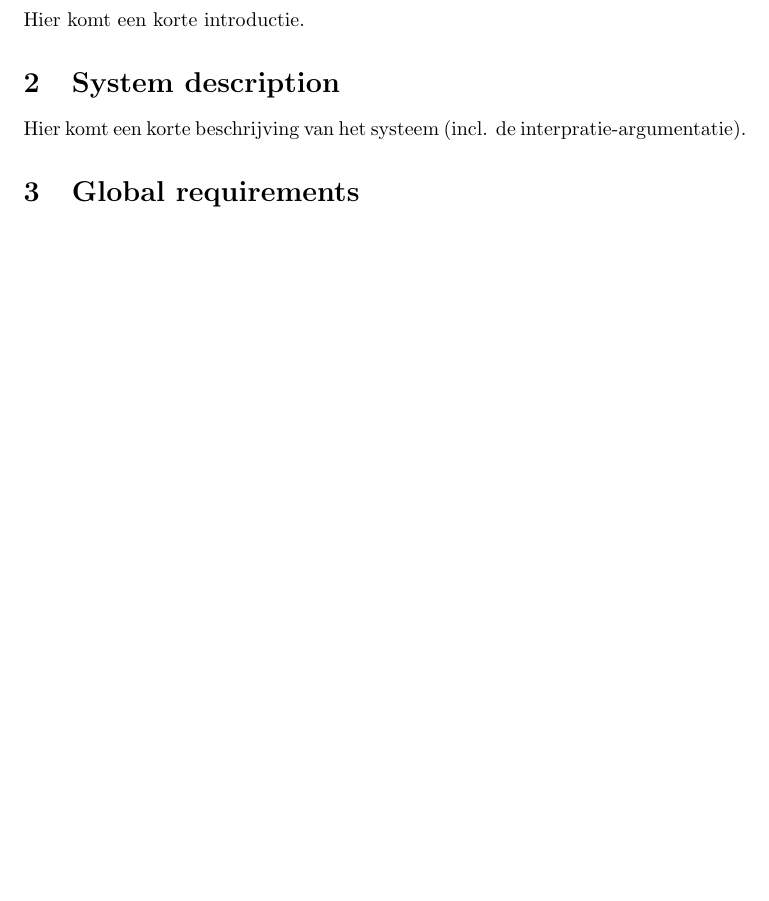
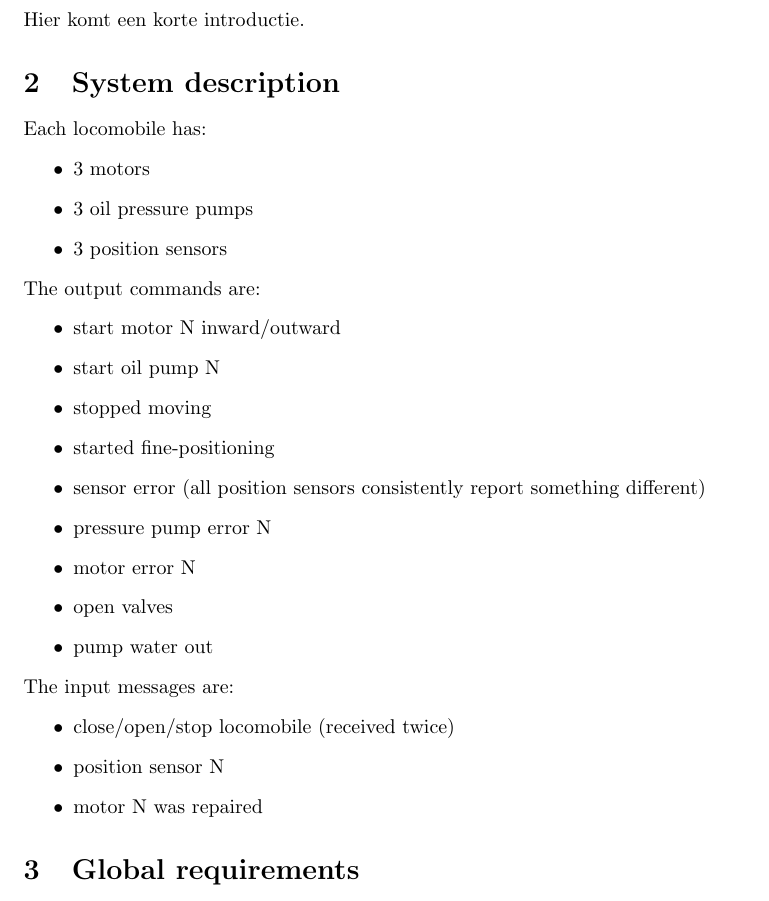
Before and after one commit to devhashtag/2IMF30, a LaTeX document (main.tex): part of the page before the commit and part of page 1 of 2 after it, cut so that both start at the same text, the shorter picture padded with empty space. Compiled offline with pdfLaTeX.

Commit message:
initial components and messages

```diff
--- a/main.tex
+++ b/main.tex
@@ -9,7 +9,32 @@
 Hier komt een korte introductie.
 
 \section{System description}
-Hier komt een korte beschrijving van het systeem (incl. de interpratie-argumentatie).
+Each locomobile has:
+\begin{itemize}
+    \item 3 motors
+    \item 3 oil pressure pumps
+    \item 3 position sensors
+\end{itemize}
+The output commands are:
+\begin{itemize}
+    \item start motor N inward/outward
+    \item start oil pump N
+
+    \item stopped moving
+    \item started fine-positioning
+    \item sensor error (all position sensors consistently report something different)
+    \item pressure pump error N
+    \item motor error N
+
+    \item open valves
+    \item pump water out
+\end{itemize}
+The input messages are:
+\begin{itemize}
+    \item close/open/stop locomobile (received twice)
+    \item position sensor N
+    \item motor N was repaired
+\end{itemize}
 
 \section{Global requirements}
 Beschrijving van de eisen in engels.
```
